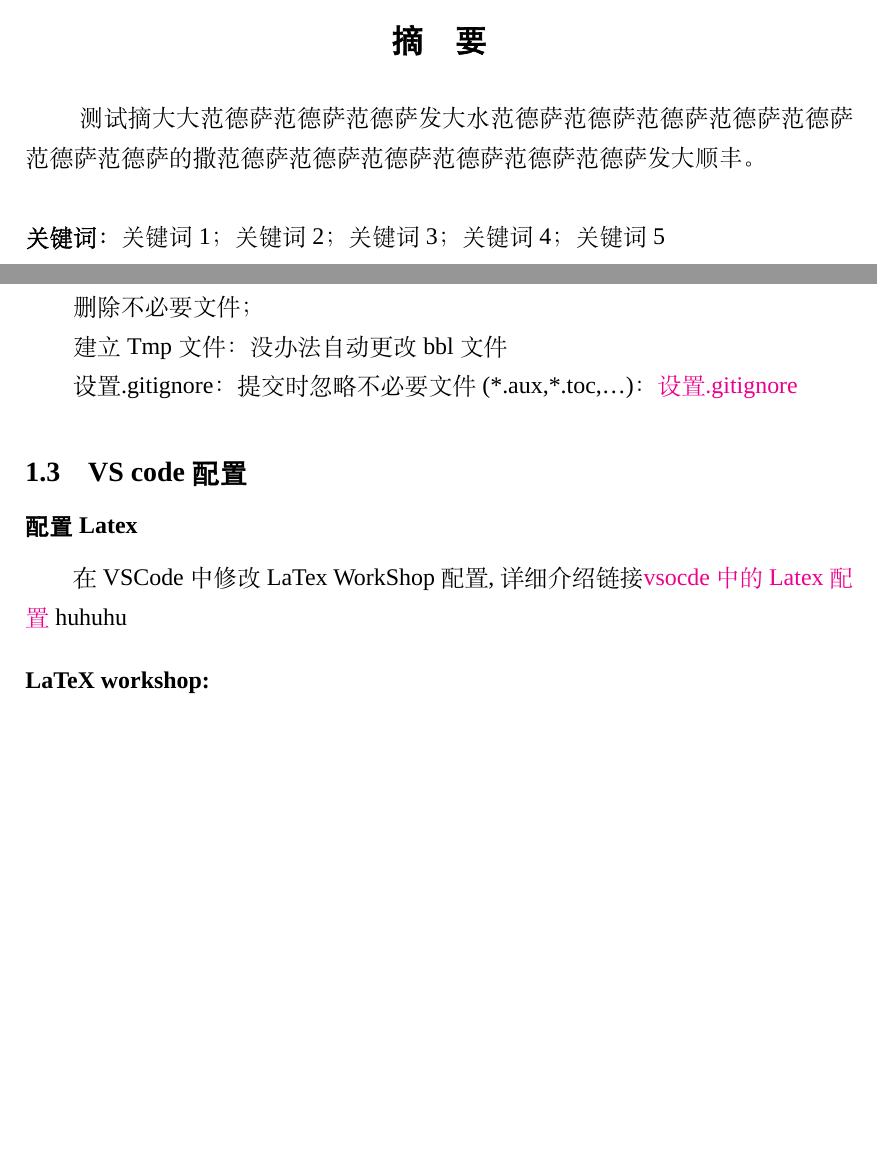
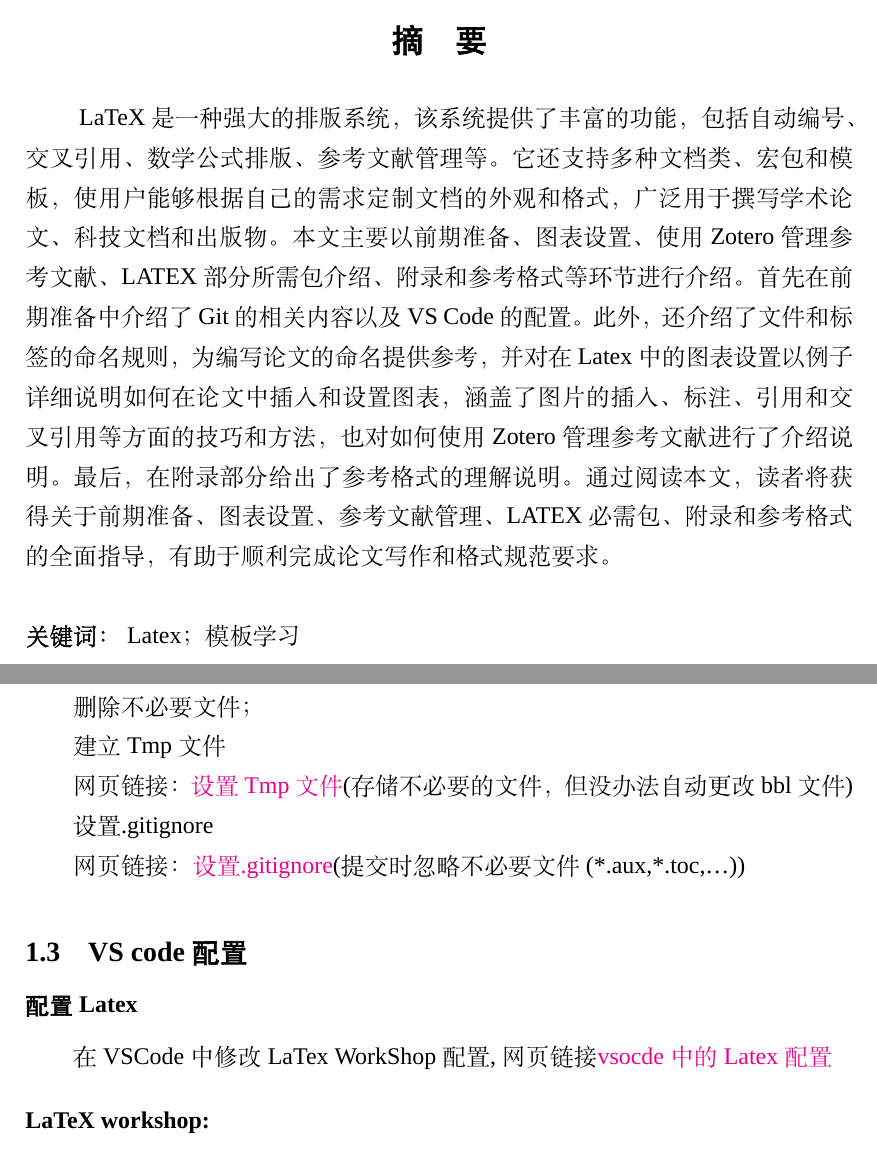
Before and after one commit to xuytxuyt/xyt_thesis, a LaTeX thesis (main.tex, which reads abstract.tex): two parts of pages 2 and 8 of 24 before the commit and two parts of pages 2 and 6 of 22 after it, joined at a grey line, cut so that both start at the same text, the shorter picture padded with empty space. Compiled offline with XeLaTeX; a missing font is replaced by an installed copy or a similar font.

Commit message:
20240509

```diff
--- a/abstract.tex
+++ b/abstract.tex
@@ -1,5 +1,19 @@
 % TODO: 设置摘要
 \begin{abstract}
-    测试摘大大范德萨范德萨范德萨发大水范德萨范德萨范德萨范德萨范德萨范德萨范德萨的撒范德萨范德萨范德萨范德萨范德萨范德萨发大顺丰。
+    LaTeX 是一种强大的排版系统，该系统提供了丰富的功能，包括自动编号、交叉引用、数学公式排版、参考文献管理等。它还支持多种文档类、宏包和模板，使用户能够根据自己的需求定制文档的外观和格式，广泛用于撰写学术论文、科技文档和出版物。
+    本文主要以前期准备、图表设置、使用Zotero管理参考文献、LATEX部分所需包介绍、附录和参考格式等环节进行介绍。
+    首先在前期准备中介绍了Git的相关内容以及VS Code的配置。
+    此外，还介绍了文件和标签的命名规则，为编写论文的命名提供参考，并对在Latex中的图表设置以例子详细说明如何在论文中插入和设置图表，涵盖了图片的插入、标注、引用和交叉引用等方面的技巧和方法，
+    也对如何使用Zotero管理参考文献进行了介绍说明。
+    最后，在附录部分给出了参考格式的理解说明。
+    通过阅读本文，读者将获得关于前期准备、图表设置、参考文献管理、LATEX必需包、附录和参考格式的全面指导，有助于顺利完成论文写作和格式规范要求。
+
 \end{abstract}
-\keywords{关键词1；关键词2；关键词3；关键词4；关键词5}
+\keywords{Latex；模板学习}
+
+
+% NOTE:以下是摘要的英文部分，需要时可取消注释
+% \begin{abstractEn}
+% fdsa
+% \end{abstractEn}
+% \keywordsEn{keyword1; keyword2; keyword3; keyword4; keyword5; keyword6; keyword7; keyword8}
--- a/main.tex
+++ b/main.tex
@@ -34,13 +35,16 @@
 
 删除不必要文件；
 
-建立Tmp文件：没办法自动更改bbl文件
+建立Tmp文件
 
-设置.gitignore：提交时忽略不必要文件(*.aux,*.toc,\dots)：\href{https://blog.csdn.net/hjc_042043/article/details/135965334}{设置.gitignore}
+网页链接：\href{https://blog.csdn.net/lyxichigoichie/article/details/125961850}{设置Tmp文件}(存储不必要的文件，但没办法自动更改bbl文件)
+
+设置.gitignore
+
+网页链接：\href{https://blog.csdn.net/hjc_042043/article/details/135965334}{设置.gitignore}(提交时忽略不必要文件(*.aux,*.toc,\dots))
 \section{VS code配置}
 \subsection*{配置Latex}
-在VSCode中修改LaTex WorkShop配置,详细介绍链接\href{https://zhuanlan.zhihu.com/p/166523064}{vsocde中的Latex配置}
-huhuhu
+在VSCode中修改LaTex WorkShop配置,网页链接\href{https://zhuanlan.zhihu.com/p/166523064}{vsocde中的Latex配置}
 \subsection*{LaTeX workshop: }
 
 正向搜索(forward research)从代码处定位至PDF文档处：Ctrl+alt+j
```
Also changed, not shown: main.pdf, abstract.tex (4 more changed lines), main.tex (17 more changed lines), 6 other files.
